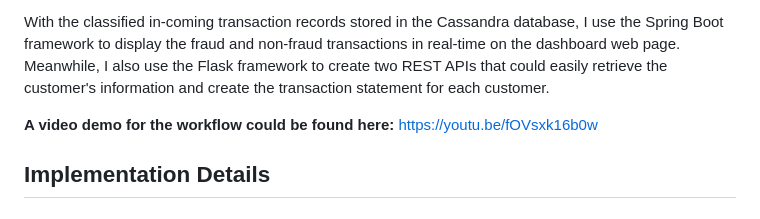
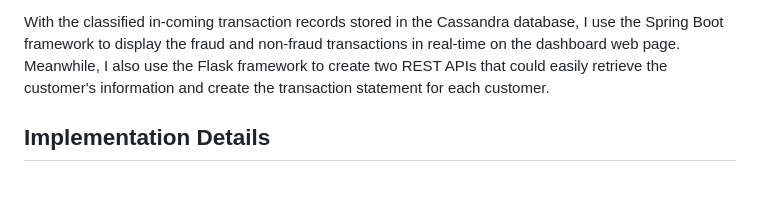
Before and after one commit to dhiwinsamrich/Real-Time-Fraud-Detection-System, a Markdown page: README.md, the part around the change. Rendered like a GitHub page; blank space fills up the shorter version.

```diff
--- a/README.md
+++ b/README.md
@@ -8,8 +8,6 @@ For the set-up part, I first simulate 100 customers' information and stored in t
 After the models are saved to the file system, start a Spark Streaming job that would load the ML models and also consume credit card transactions from Kafka. Create a Kafka topic and produce transaction records from the `transaction_testing.csv` file as messages that would be consumed by the Spark Streaming job. And the streaming job would predict whether these transactions are fraud or not and then save them into the `fraud_transaction` and `non_fraud_transaction` tables separately based on the classification.
 
 With the classified in-coming transaction records stored in the Cassandra database, I use the Spring Boot framework to display the fraud and non-fraud transactions in real-time on the dashboard web page. Meanwhile, I also use the Flask framework to create two REST APIs that could easily retrieve the customer's information and create the transaction statement for each customer.
-
-__A video demo for the workflow could be found here:__ https://youtu.be/fOVsxk16b0w
 
 
 ## Implementation Details
```
